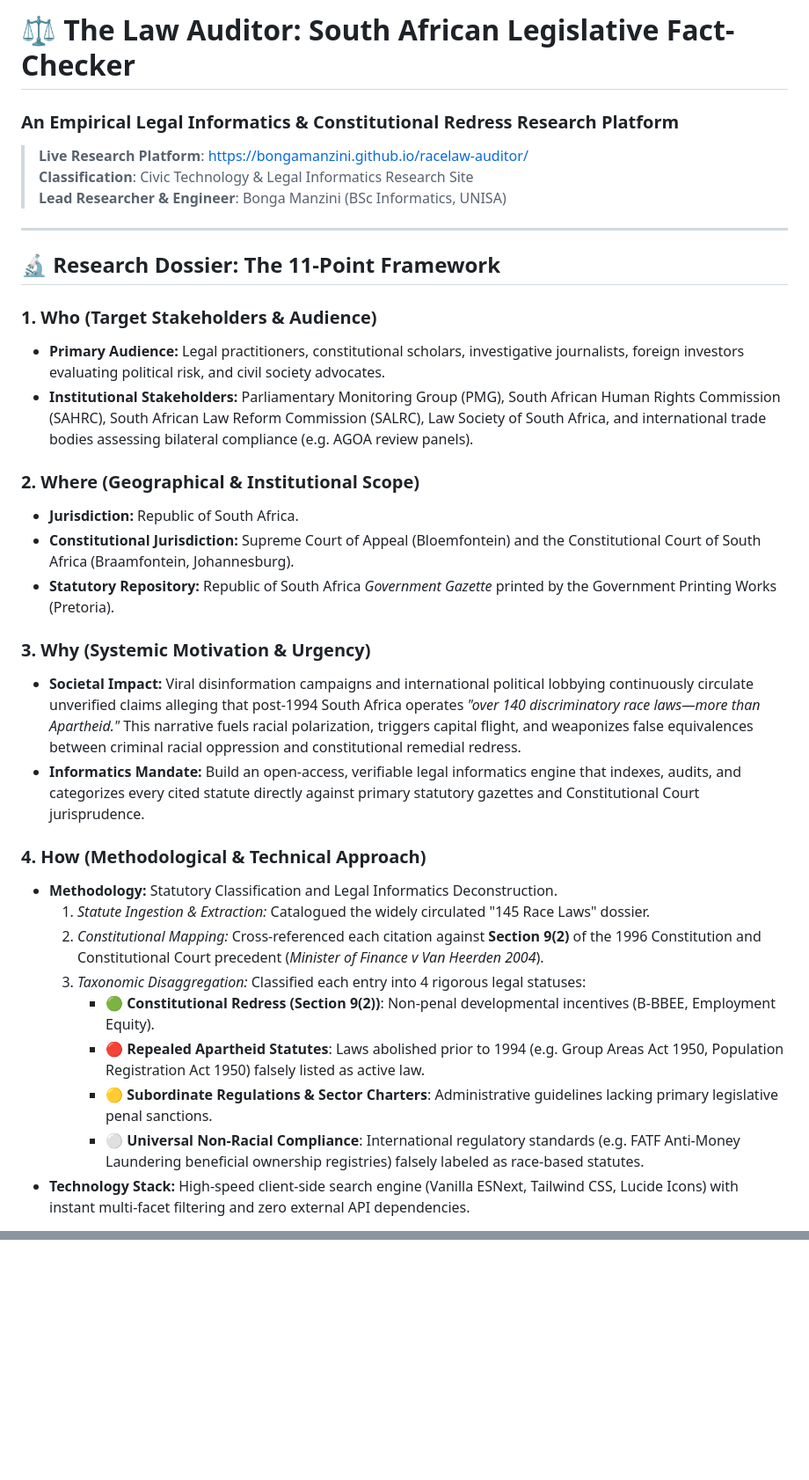
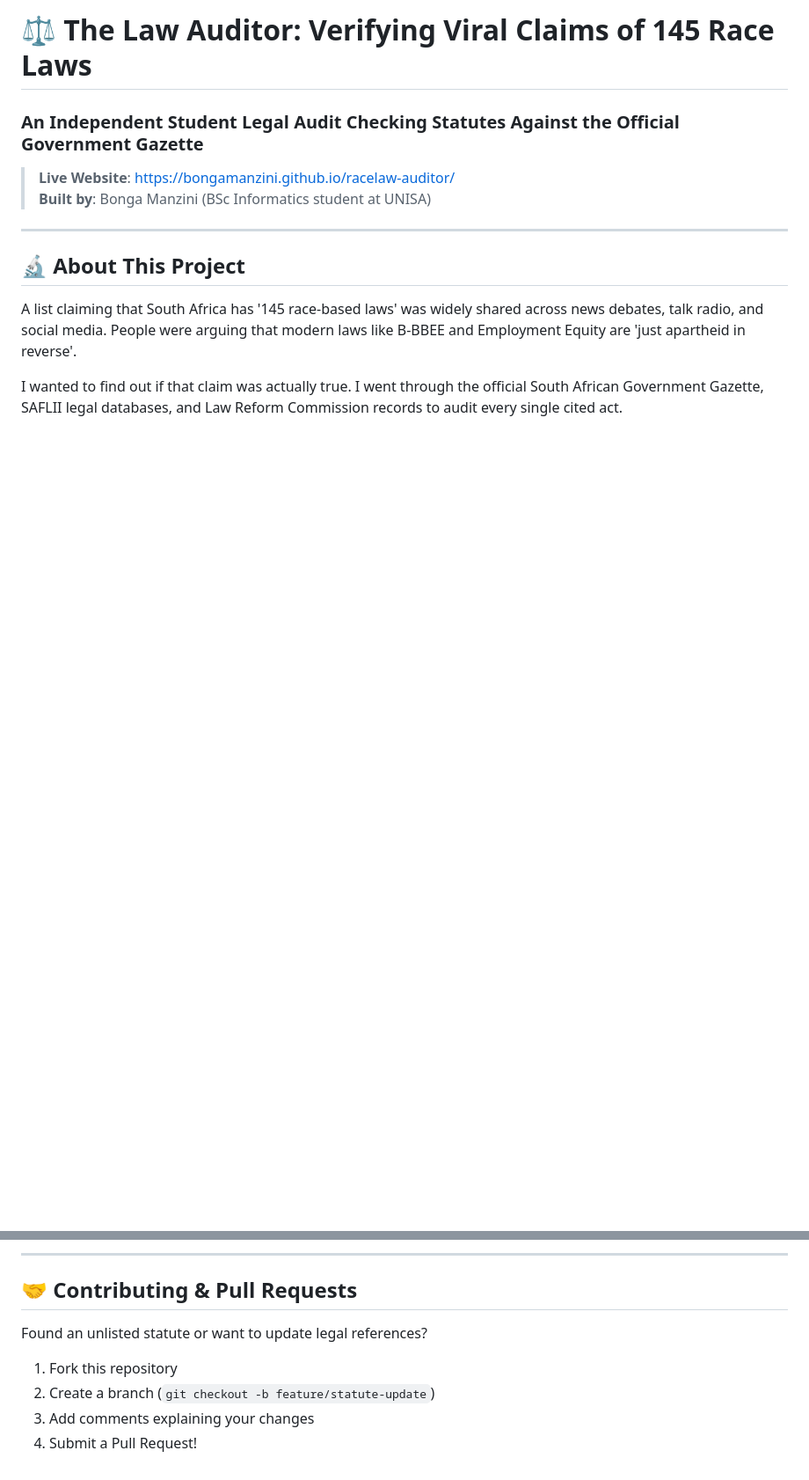
Before and after one commit to BongaManzini/racelaw-auditor, a Markdown page: README.md, 2 parts joined by grey strips. Shown at 88% size. Drawn GitHub-style; blank space fills up the shorter version.

```diff
--- a/README.md
+++ b/README.md
@@ -1,35 +1,14 @@
-# ⚖️ The Law Auditor: South African Legislative Fact-Checker
-### An Empirical Legal Informatics & Constitutional Redress Research Platform
+# ⚖️ The Law Auditor: Verifying Viral Claims of 145 Race Laws
+### An Independent Student Legal Audit Checking Statutes Against the Official Government Gazette
 
-> **Live Research Platform**: [https://bongamanzini.github.io/racelaw-auditor/](https://bongamanzini.github.io/racelaw-auditor/)
-> **Classification**: Civic Technology & Legal Informatics Research Site
-> **Lead Researcher & Engineer**: Bonga Manzini (BSc Informatics, UNISA)
+> **Live Website**: [https://bongamanzini.github.io/racelaw-auditor/](https://bongamanzini.github.io/racelaw-auditor/)
+> **Built by**: Bonga Manzini (BSc Informatics student at UNISA)
 
 ---
 
-## 🔬 Research Dossier: The 11-Point Framework
+## 🔬 About This Project
 
-### 1. Who (Target Stakeholders & Audience)
-- **Primary Audience:** Legal practitioners, constitutional scholars, investigative journalists, foreign investors evaluating political risk, and civil society advocates.
-- **Institutional Stakeholders:** Parliamentary Monitoring Group (PMG), South African Human Rights Commission (SAHRC), South African Law Reform Commission (SALRC), Law Society of South Africa, and international trade bodies assessing bilateral compliance (e.g. AGOA review panels).
+A list claiming that South Africa has '145 race-based laws' was widely shared across news debates, talk radio, and social media. People were arguing that modern laws like B-BBEE and Employment Equity are 'just apartheid in reverse'.
 
-### 2. Where (Geographical & Institutional Scope)
-- **Jurisdiction:** Republic of South Africa.
-- **Constitutional Jurisdiction:** Supreme Court of Appeal (Bloemfontein) and the Constitutional Court of South Africa (Braamfontein, Johannesburg).
-- **Statutory Repository:** Republic of South Africa *Government Gazette* printed by the Government Printing Works (Pretoria).
+I wanted to find out if that claim was actually true. I went through the official South African Government Gazette, SAFLII legal databases, and Law Reform Commission records to audit every single cited act.
 
-### 3. Why (Systemic Motivation & Urgency)
-- **Societal Impact:** Viral disinformation campaigns and international political lobbying continuously circulate unverified claims alleging that post-1994 South Africa operates *"over 140 discriminatory race laws—more than Apartheid."* This narrative fuels racial polarization, triggers capital flight, and weaponizes false equivalences between criminal racial oppression and constitutional remedial redress.
-- **Informatics Mandate:** Build an open-access, verifiable legal informatics engine that indexes, audits, and categorizes every cited statute directly against primary statutory gazettes and Constitutional Court jurisprudence.
-
-### 4. How (Methodological & Technical Approach)
-- **Methodology:** Statutory Classification and Legal Informatics Deconstruction.
-  1. *Statute Ingestion & Extraction:* Catalogued the widely circulated "145 Race Laws" dossier.
-  2. *Constitutional Mapping:* Cross-referenced each citation against **Section 9(2)** of the 1996 Constitution and Constitutional Court precedent (*Minister of Finance v Van Heerden 2004*).
-  3. *Taxonomic Disaggregation:* Classified each entry into 4 rigorous legal statuses:
-     - 🟢 **Constitutional Redress (Section 9(2))**: Non-penal developmental incentives (B-BBEE, Employment Equity).
-     - 🔴 **Repealed Apartheid Statutes**: Laws abolished prior to 1994 (e.g. Group Areas Act 1950, Population Registration Act 1950) falsely listed as active law.
-     - 🟡 **Subordinate Regulations & Sector Charters**: Administrative guidelines lacking primary legislative penal sanctions.
-     - ⚪ **Universal Non-Racial Compliance**: International regulatory standards (e.g. FATF Anti-Money Laundering beneficial ownership registries) falsely labeled as race-based statutes.
-- **Technology Stack:** High-speed client-side search engine (Vanilla ESNext, Tailwind CSS, Lucide Icons) with instant multi-facet filtering and zero external API dependencies.
-
@@ -83,0 +67,9 @@
+---
+
+## 🤝 Contributing & Pull Requests
+
+Found an unlisted statute or want to update legal references?
+1. Fork this repository
+2. Create a branch (`git checkout -b feature/statute-update`)
+3. Add comments explaining your changes
+4. Submit a Pull Request!
```
Also changed, not shown: other parts of README.md (+48 -44 lines).
